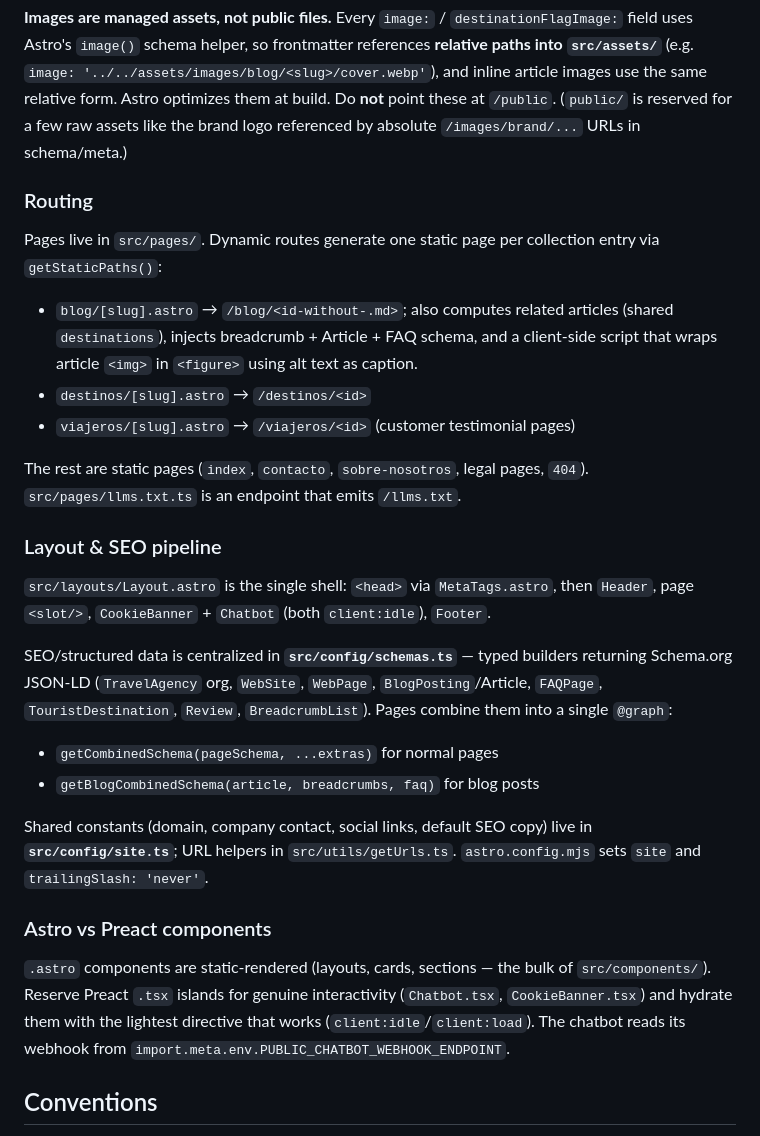
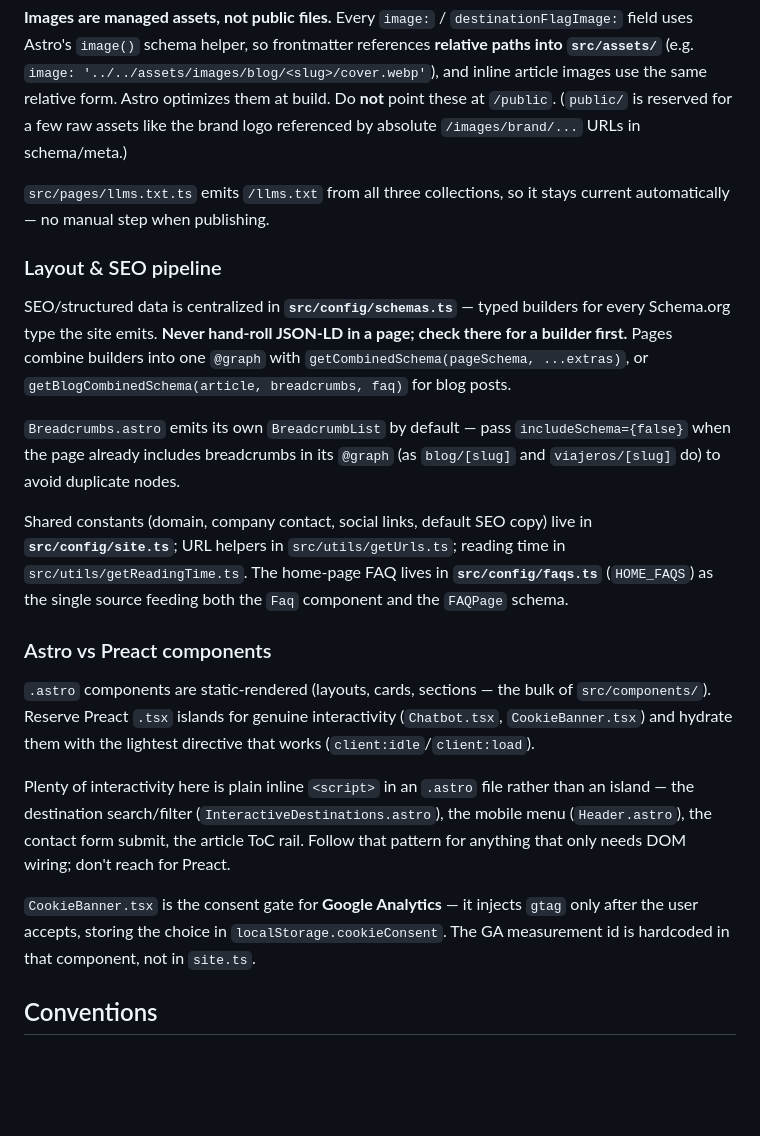
Before and after one commit to ldelvillar/kilometros-por-explorar, a Markdown page: CLAUDE.md, the part around one of its changes. Drawn GitHub-style; blank space fills up the shorter version.

```diff
--- a/CLAUDE.md
+++ b/CLAUDE.md
@@ -42,30 +38,23 @@ Schemas are defined in **`src/content.config.ts`** (note: project root `src/`, n
 
 **Images are managed assets, not public files.** Every `image:` / `destinationFlagImage:` field uses Astro's `image()` schema helper, so frontmatter references **relative paths into `src/assets/`** (e.g. `image: '../../assets/images/blog/<slug>/cover.webp'`), and inline article images use the same relative form. Astro optimizes them at build. Do **not** point these at `/public`. (`public/` is reserved for a few raw assets like the brand logo referenced by absolute `/images/brand/...` URLs in schema/meta.)
 
-### Routing
-
-Pages live in `src/pages/`. Dynamic routes generate one static page per collection entry via `getStaticPaths()`:
-
-- `blog/[slug].astro` → `/blog/<id-without-.md>`; also computes related articles (shared `destinations`), injects breadcrumb + Article + FAQ schema, and a client-side script that wraps article `<img>` in `<figure>` using alt text as caption.
-- `destinos/[slug].astro` → `/destinos/<id>`
-- `viajeros/[slug].astro` → `/viajeros/<id>` (customer testimonial pages)
-
-The rest are static pages (`index`, `contacto`, `sobre-nosotros`, legal pages, `404`). `src/pages/llms.txt.ts` is an endpoint that emits `/llms.txt`.
+`src/pages/llms.txt.ts` emits `/llms.txt` from all three collections, so it stays current automatically — no manual step when publishing.
 
 ### Layout & SEO pipeline
 
-`src/layouts/Layout.astro` is the single shell: `<head>` via `MetaTags.astro`, then `Header`, page `<slot/>`, `CookieBanner` + `Chatbot` (both `client:idle`), `Footer`.
+SEO/structured data is centralized in **`src/config/schemas.ts`** — typed builders for every Schema.org type the site emits. **Never hand-roll JSON-LD in a page; check there for a builder first.** Pages combine builders into one `@graph` with `getCombinedSchema(pageSchema, ...extras)`, or `getBlogCombinedSchema(article, breadcrumbs, faq)` for blog posts.
 
-SEO/structured data is centralized in **`src/config/schemas.ts`** — typed builders returning Schema.org JSON-LD (`TravelAgency` org, `WebSite`, `WebPage`, `BlogPosting`/Article, `FAQPage`, `TouristDestination`, `Review`, `BreadcrumbList`). Pages combine them into a single `@graph`:
+`Breadcrumbs.astro` emits its own `BreadcrumbList` by default — pass `includeSchema={false}` when the page already includes breadcrumbs in its `@graph` (as `blog/[slug]` and `viajeros/[slug]` do) to avoid duplicate nodes.
 
-- `getCombinedSchema(pageSchema, ...extras)` for normal pages
-- `getBlogCombinedSchema(article, breadcrumbs, faq)` for blog posts
-
-Shared constants (domain, company contact, social links, default SEO copy) live in **`src/config/site.ts`**; URL helpers in `src/utils/getUrls.ts`. `astro.config.mjs` sets `site` and `trailingSlash: 'never'`.
+Shared constants (domain, company contact, social links, default SEO copy) live in **`src/config/site.ts`**; URL helpers in `src/utils/getUrls.ts`; reading time in `src/utils/getReadingTime.ts`. The home-page FAQ lives in **`src/config/faqs.ts`** (`HOME_FAQS`) as the single source feeding both the `Faq` component and the `FAQPage` schema.
 
 ### Astro vs Preact components
 
-`.astro` components are static-rendered (layouts, cards, sections — the bulk of `src/components/`). Reserve Preact `.tsx` islands for genuine interactivity (`Chatbot.tsx`, `CookieBanner.tsx`) and hydrate them with the lightest directive that works (`client:idle`/`client:load`). The chatbot reads its webhook from `import.meta.env.PUBLIC_CHATBOT_WEBHOOK_ENDPOINT`.
+`.astro` components are static-rendered (layouts, cards, sections — the bulk of `src/components/`). Reserve Preact `.tsx` islands for genuine interactivity (`Chatbot.tsx`, `CookieBanner.tsx`) and hydrate them with the lightest directive that works (`client:idle`/`client:load`).
+
+Plenty of interactivity here is plain inline `<script>` in an `.astro` file rather than an island — the destination search/filter (`InteractiveDestinations.astro`), the mobile menu (`Header.astro`), the contact form submit, the article ToC rail. Follow that pattern for anything that only needs DOM wiring; don't reach for Preact.
+
+`CookieBanner.tsx` is the consent gate for **Google Analytics** — it injects `gtag` only after the user accepts, storing the choice in `localStorage.cookieConsent`. The GA measurement id is hardcoded in that component, not in `site.ts`.
 
 ## Conventions
 
```
Also changed, not shown: other parts of CLAUDE.md (+19 -22 lines).
